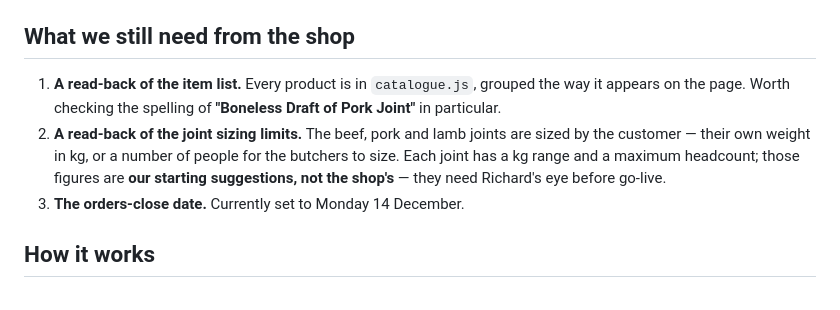
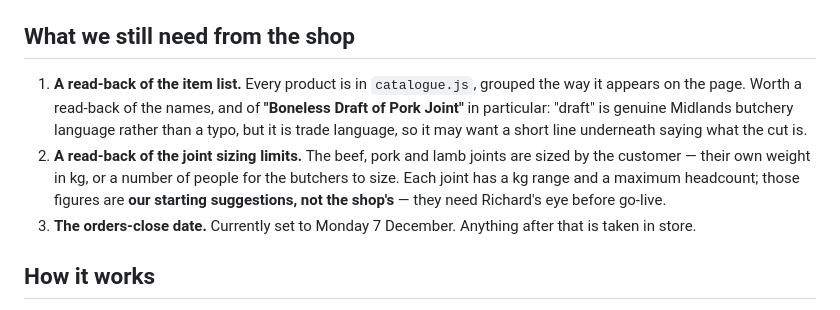
Before and after one commit to T11MRP/Hipkiss-Xmas-Demo-, a Markdown page: README.md, the part around the change. Rendered like a GitHub page.

Commit message:
README: new close date, and clarify the draft of pork note

```diff
--- a/README.md
+++ b/README.md
@@ -17,14 +17,16 @@ clickable end to end — **no payment is taken and no emails are sent.**
 ## What we still need from the shop
 
 1. **A read-back of the item list.** Every product is in `catalogue.js`,
-   grouped the way it appears on the page. Worth checking the spelling of
-   **"Boneless Draft of Pork Joint"** in particular.
+   grouped the way it appears on the page. Worth a read-back of the names, and of
+   **"Boneless Draft of Pork Joint"** in particular: "draft" is genuine Midlands
+   butchery language rather than a typo, but it is trade language, so it may
+   want a short line underneath saying what the cut is.
 2. **A read-back of the joint sizing limits.** The beef, pork and lamb joints
    are sized by the customer — their own weight in kg, or a number of people
    for the butchers to size. Each joint has a kg range and a maximum headcount;
    those figures are **our starting suggestions, not the shop's** — they need
    Richard's eye before go-live.
-3. **The orders-close date.** Currently set to Monday 14 December.
+3. **The orders-close date.** Currently set to Monday 7 December. Anything after that is taken in store.
 
 ## How it works
 
```
